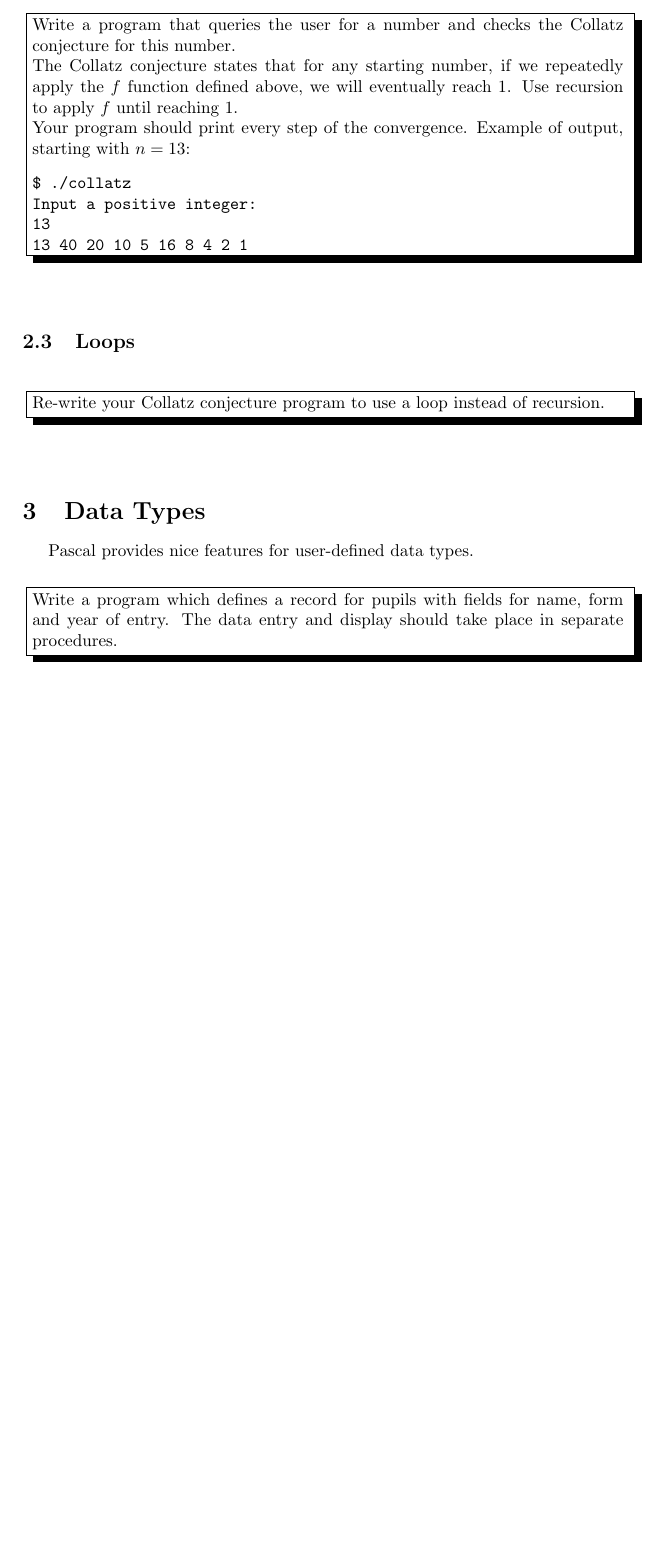
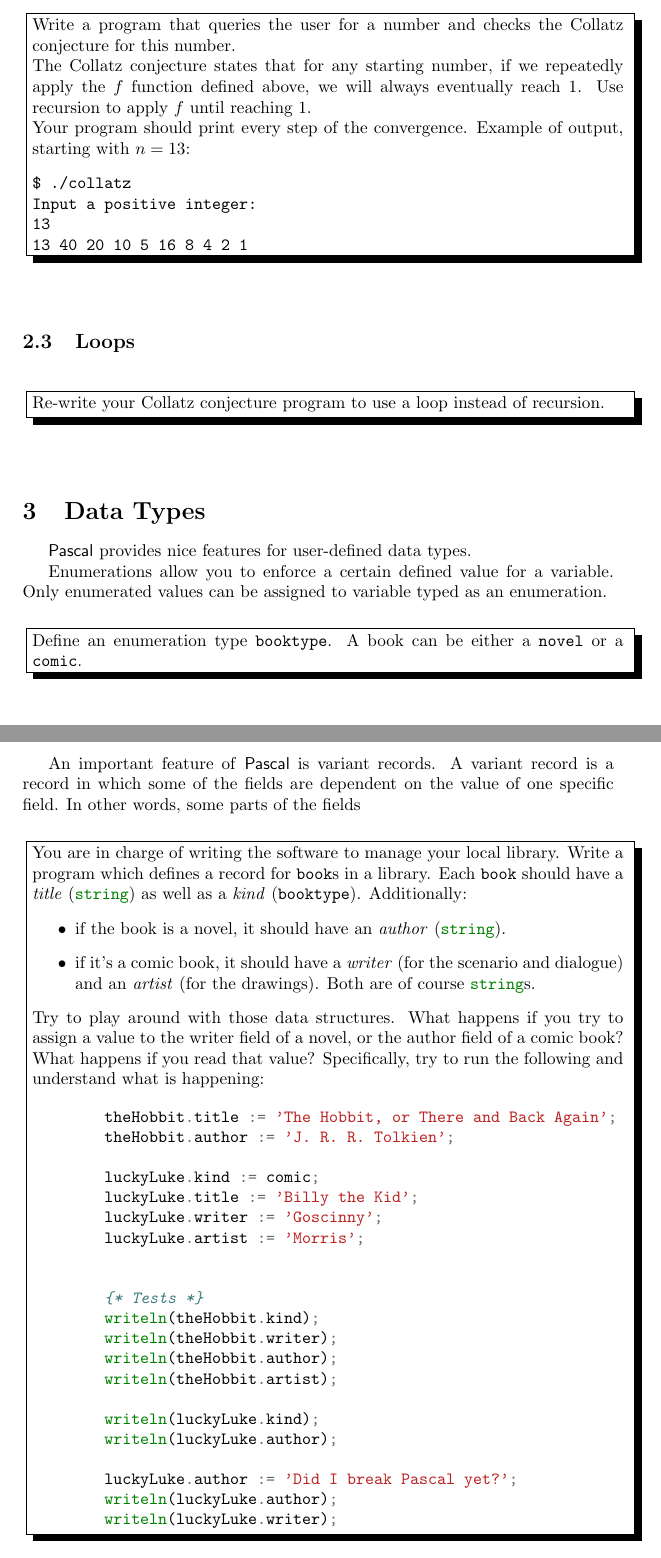
Before and after one commit to bendardenne/paradigms-exercises, a LaTeX document (Pascal/latex/instructions.tex, which reads tp.cls): part of page 2 of 2 before the commit and two parts of pages 2 and 3 of 3 after it, the two joined at a grey line, cut so that both start at the same text, the shorter picture padded with empty space. Compiled offline with pdfLaTeX.

Commit message:
Début Pascal variant record (+ fix stupide ASM collatz)

```diff
--- a/Pascal/latex/instructions.tex
+++ b/Pascal/latex/instructions.tex
@@ -1,7 +1,7 @@
 \documentclass{../../tp}
 
 
-\title{Practical Session 2: Pascal}
+\title{Practical Session 2: \pascal}
 \author{}
 
 \begin{document}
@@ -69,7 +69,7 @@ Pascal is a procedural programming language.
 \begin{instruction}
 Write a program that queries the user for a number and checks the Collatz conjecture for this number.
 
-The Collatz conjecture states that for any starting number,  if we repeatedly apply the $f$ function defined above, we will eventually reach $1$. Use recursion to apply $f$ until reaching 1.
+The Collatz conjecture states that for any starting number,  if we repeatedly apply the $f$ function defined above, we will always eventually reach $1$. Use recursion to apply $f$ until reaching 1.
 
 Your program should print every step of the convergence. Example of output, starting with $n = 13$:
 \begin{verbatim}
@@ -88,10 +88,52 @@ Re-write your Collatz conjecture program to use a loop instead of recursion.
 
 \section{Data Types}
 
-Pascal provides nice features for user-defined data types.
+\pascal provides nice features for user-defined data types.
+
+Enumerations allow you to enforce a certain defined value for a variable. Only enumerated values can be assigned to variable typed as an enumeration.
+
+\begin{instruction}
+
+Define an enumeration type \pascalcode{booktype}. A book can be either a \pascalcode{novel} or a \pascalcode{comic}.
+
+\end{instruction}
 
 
+An important feature of \pascal is variant records. A variant record is a record in which some of the fields are dependent on the value of one specific field. In other words, some parts of the fields
+
 \begin{instruction}
-	Write a program which defines a record for pupils with fields for name, form and year of entry. The data entry and display should take place in separate procedures.
+	You are in charge of writing the software to manage your local library. Write a program which defines a record for \pascalcode{book}s in a library. Each \pascalcode{book} should have a \emph{title} (\pascalcode{string}) as well as a \emph{kind} (\pascalcode{booktype}). Additionally:
+	\begin{itemize}
+		\item if the book is a novel, it should have an \emph{author} (\pascalcode{string}).
+		\item if it's a comic book, it should have a \emph{writer} (for the scenario and dialogue) and an \emph{artist} (for the drawings). Both are of course \pascalcode{string}s.
+	\end{itemize}
+
+	Try to play around with those data structures. What happens if you try to assign a value to the writer field of a novel, or the author field of a comic book? What happens if you read that value?
+	Specifically, try to run the following and understand what is happening:
+
+	\begin{minted}{pascal}
+	theHobbit.title := 'The Hobbit, or There and Back Again';
+	theHobbit.author := 'J. R. R. Tolkien';
+
+	luckyLuke.kind := comic;
+	luckyLuke.title := 'Billy the Kid';
+	luckyLuke.writer := 'Goscinny';
+	luckyLuke.artist := 'Morris';
+
+
+	{* Tests *}
+	writeln(theHobbit.kind);
+	writeln(theHobbit.writer);
+	writeln(theHobbit.author);
+	writeln(theHobbit.artist);
+
+	writeln(luckyLuke.kind);
+	writeln(luckyLuke.author);
+
+	luckyLuke.author := 'Did I break Pascal yet?';
+	writeln(luckyLuke.author);
+	writeln(luckyLuke.writer);
+	\end{minted}
+
 \end{instruction}
 
--- a/tp.cls
+++ b/tp.cls
@@ -12,6 +12,7 @@
 \usepackage{hyperref}
 \usepackage{indentfirst}
 \usepackage{minted}
+\usepackage{xspace}
 
 \newenvironment{instruction}%
 {\vspace{15pt}
```
Also changed, not shown: Pascal/latex/instructions.pdf, Pascal/latex/instructions.tex (8 more changed lines), tp.cls (11 more changed lines), 2 other files.
